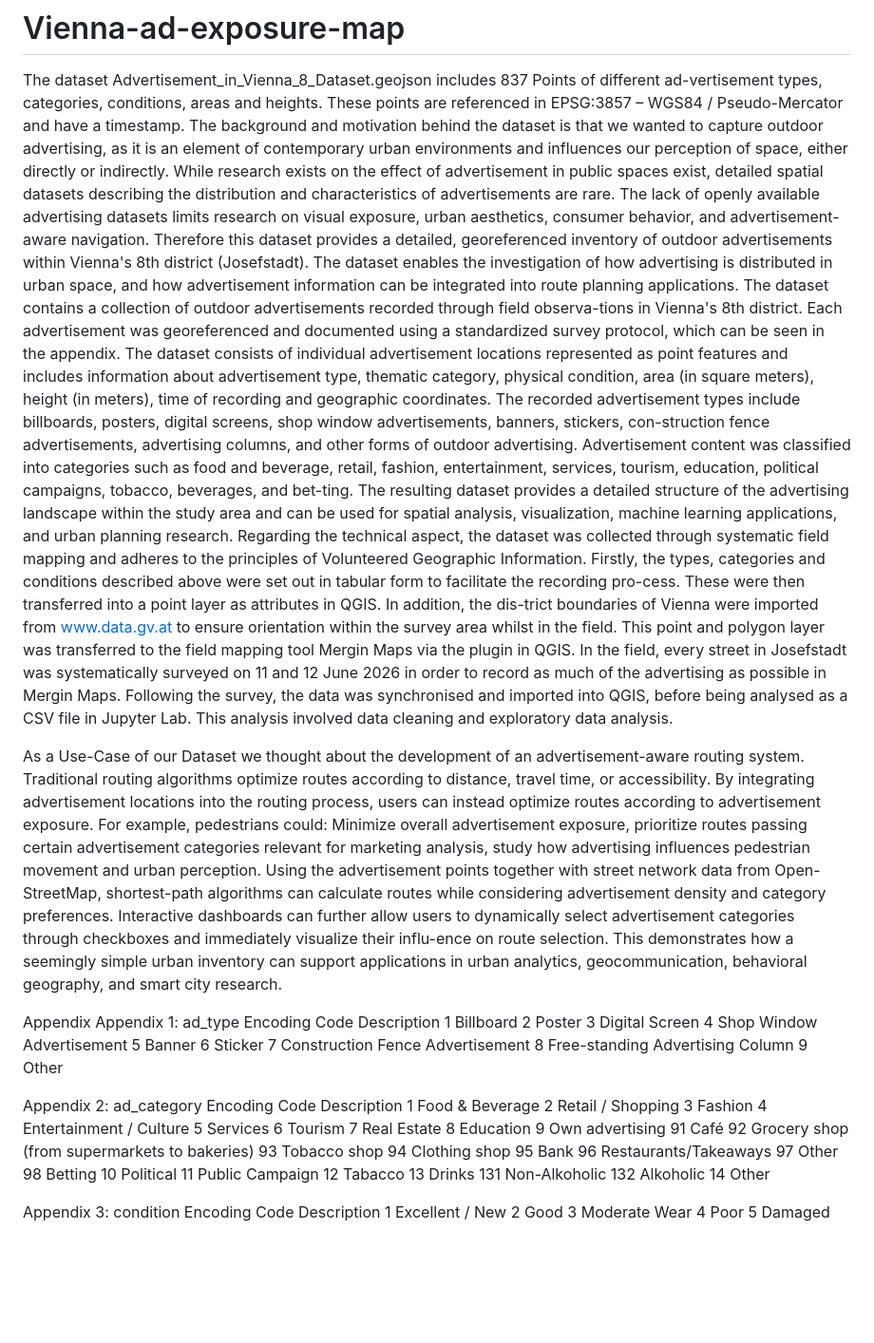
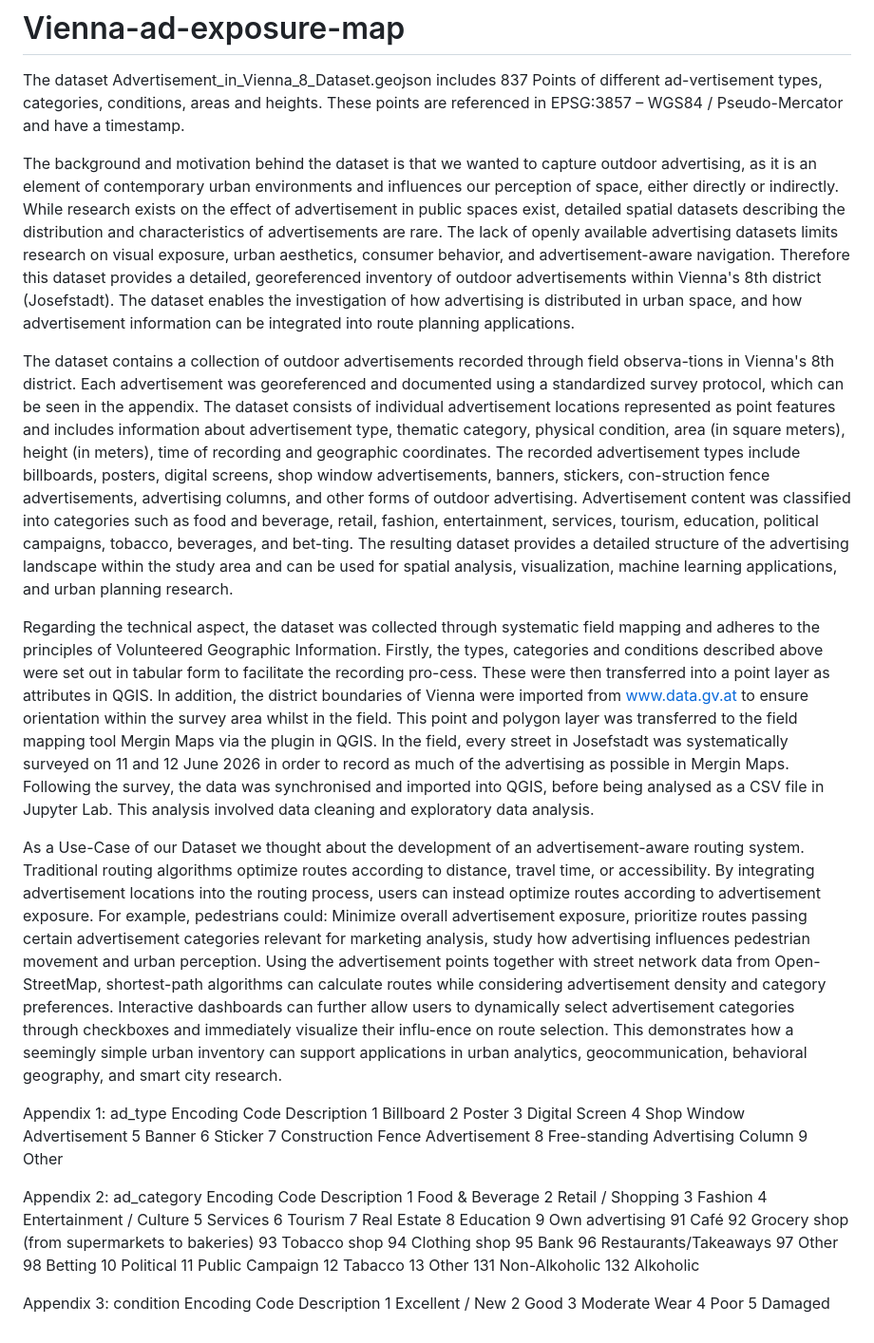
Before and after one commit to nellyop/Vienna-ad-exposure-map, a Markdown page: README.md, the part around the change. Shown at 95% size. GitHub-like rendering; blank space fills up the shorter version.

```diff
--- a/README.md
+++ b/README.md
@@ -1,12 +1,14 @@
 # Vienna-ad-exposure-map
 The dataset Advertisement_in_Vienna_8_Dataset.geojson includes 837 Points of different ad-vertisement types, categories, conditions, areas and heights. These points are referenced in EPSG:3857 – WGS84 / Pseudo-Mercator and have a timestamp.
+
 The background and motivation behind the dataset is that we wanted to capture outdoor advertising, as it is an element of contemporary urban environments and influences our perception of space, either directly or indirectly. While research exists on the effect of advertisement in public spaces exist, detailed spatial datasets describing the distribution and characteristics of advertisements are rare. The lack of openly available advertising datasets limits research on visual exposure, urban aesthetics, consumer behavior, and advertisement-aware navigation. Therefore this dataset provides a detailed, georeferenced inventory of outdoor advertisements within Vienna's 8th district (Josefstadt). The dataset enables the investigation of how advertising is distributed in urban space, and how advertisement information can be integrated into route planning applications.
+
 The dataset contains a collection of outdoor advertisements recorded through field observa-tions in Vienna's 8th district. Each advertisement was georeferenced and documented using a standardized survey protocol, which can be seen in the appendix. The dataset consists of individual advertisement locations represented as point features and includes information about advertisement type, thematic category, physical condition, area (in square meters), height (in meters), time of recording and geographic coordinates. The recorded advertisement types include billboards, posters, digital screens, shop window advertisements, banners, stickers, con-struction fence advertisements, advertising columns, and other forms of outdoor advertising. Advertisement content was classified into categories such as food and beverage, retail, fashion, entertainment, services, tourism, education, political campaigns, tobacco, beverages, and bet-ting. The resulting dataset provides a detailed structure of the advertising landscape within the study area and can be used for spatial analysis, visualization, machine learning applications, and urban planning research.
-Regarding the technical aspect, the dataset was collected through systematic field mapping and adheres to the principles of Volunteered Geographic Information. Firstly, the types, categories and conditions described above were set out in tabular form to facilitate the recording pro-cess. These were then transferred into a point layer as attributes in QGIS. In addition, the dis-trict boundaries of Vienna were imported from www.data.gv.at to ensure orientation within the survey area whilst in the field. This point and polygon layer was transferred to the field mapping tool Mergin Maps via the plugin in QGIS. In the field, every street in Josefstadt was systematically surveyed on 11 and 12 June 2026 in order to record as much of the advertising as possible in Mergin Maps. Following the survey, the data was synchronised and imported into QGIS, before being analysed as a CSV file in Jupyter Lab. This analysis involved data cleaning and exploratory data analysis.
+
+Regarding the technical aspect, the dataset was collected through systematic field mapping and adheres to the principles of Volunteered Geographic Information. Firstly, the types, categories and conditions described above were set out in tabular form to facilitate the recording pro-cess. These were then transferred into a point layer as attributes in QGIS. In addition, the district boundaries of Vienna were imported from www.data.gv.at to ensure orientation within the survey area whilst in the field. This point and polygon layer was transferred to the field mapping tool Mergin Maps via the plugin in QGIS. In the field, every street in Josefstadt was systematically surveyed on 11 and 12 June 2026 in order to record as much of the advertising as possible in Mergin Maps. Following the survey, the data was synchronised and imported into QGIS, before being analysed as a CSV file in Jupyter Lab. This analysis involved data cleaning and exploratory data analysis.
 
 As a Use-Case of our Dataset we thought about the development of an advertisement-aware routing system. Traditional routing algorithms optimize routes according to distance, travel time, or accessibility. By integrating advertisement locations into the routing process, users can instead optimize routes according to advertisement exposure. For example, pedestrians could:  Minimize overall advertisement exposure, prioritize routes passing certain advertisement categories relevant for marketing analysis, study how advertising influences pedestrian movement and urban perception. Using the advertisement points together with street network data from Open-StreetMap, shortest-path algorithms can calculate routes while considering advertisement density and category preferences. Interactive dashboards can further allow users to dynamically select advertisement categories through checkboxes and immediately visualize their influ-ence on route selection. This demonstrates how a seemingly simple urban inventory can support applications in urban analytics, geocommunication, behavioral geography, and smart city research.
 
-Appendix
 Appendix 1: ad_type Encoding
 Code	Description
 1	Billboard
@@ -41,10 +43,9 @@ Code	Description
 10	Political
 11	Public Campaign
 12	Tabacco
-13	Drinks
+13	Other
 131	Non-Alkoholic
 132	Alkoholic
-14	Other
 
 Appendix 3: condition Encoding
 Code	Description
```
